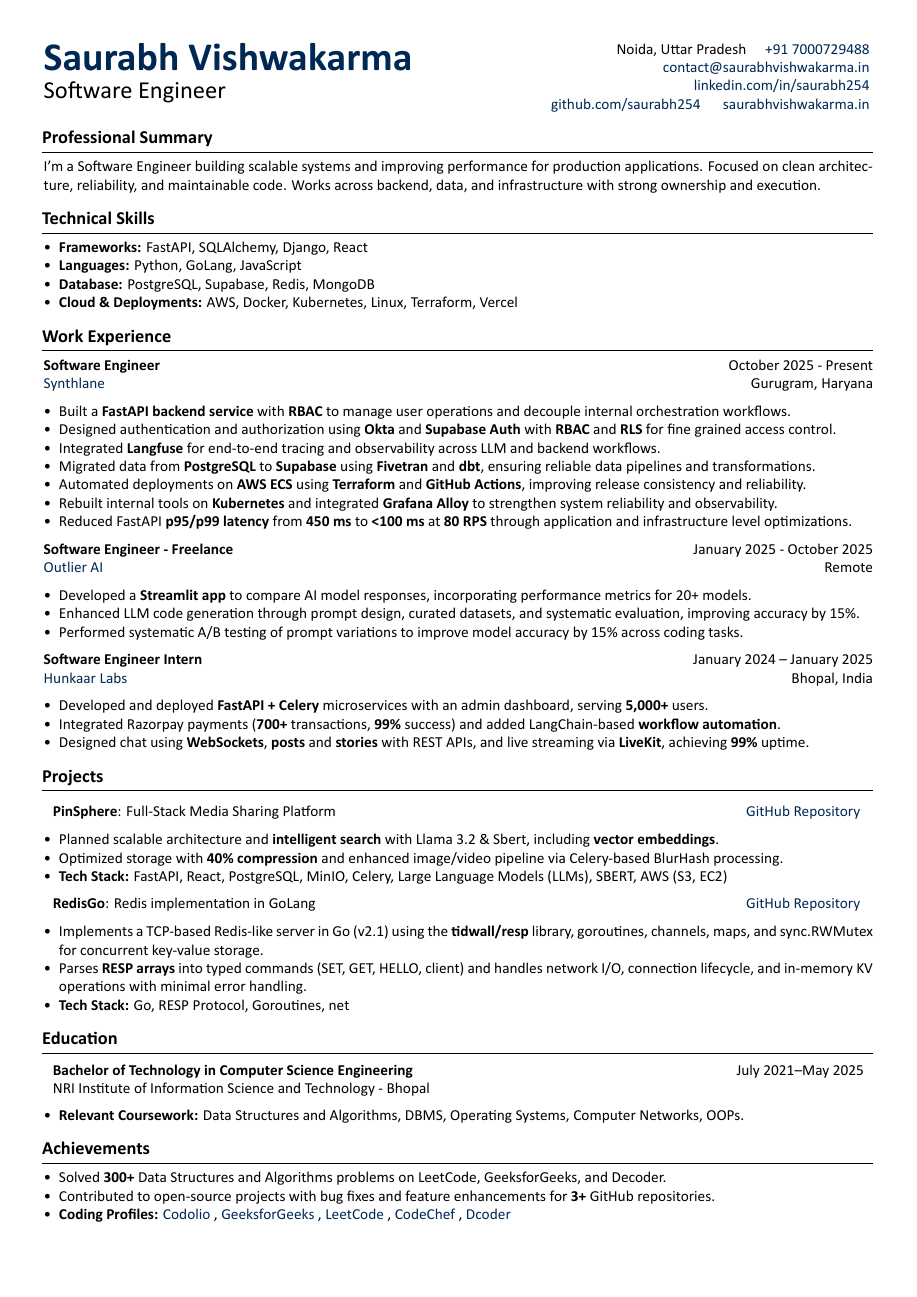
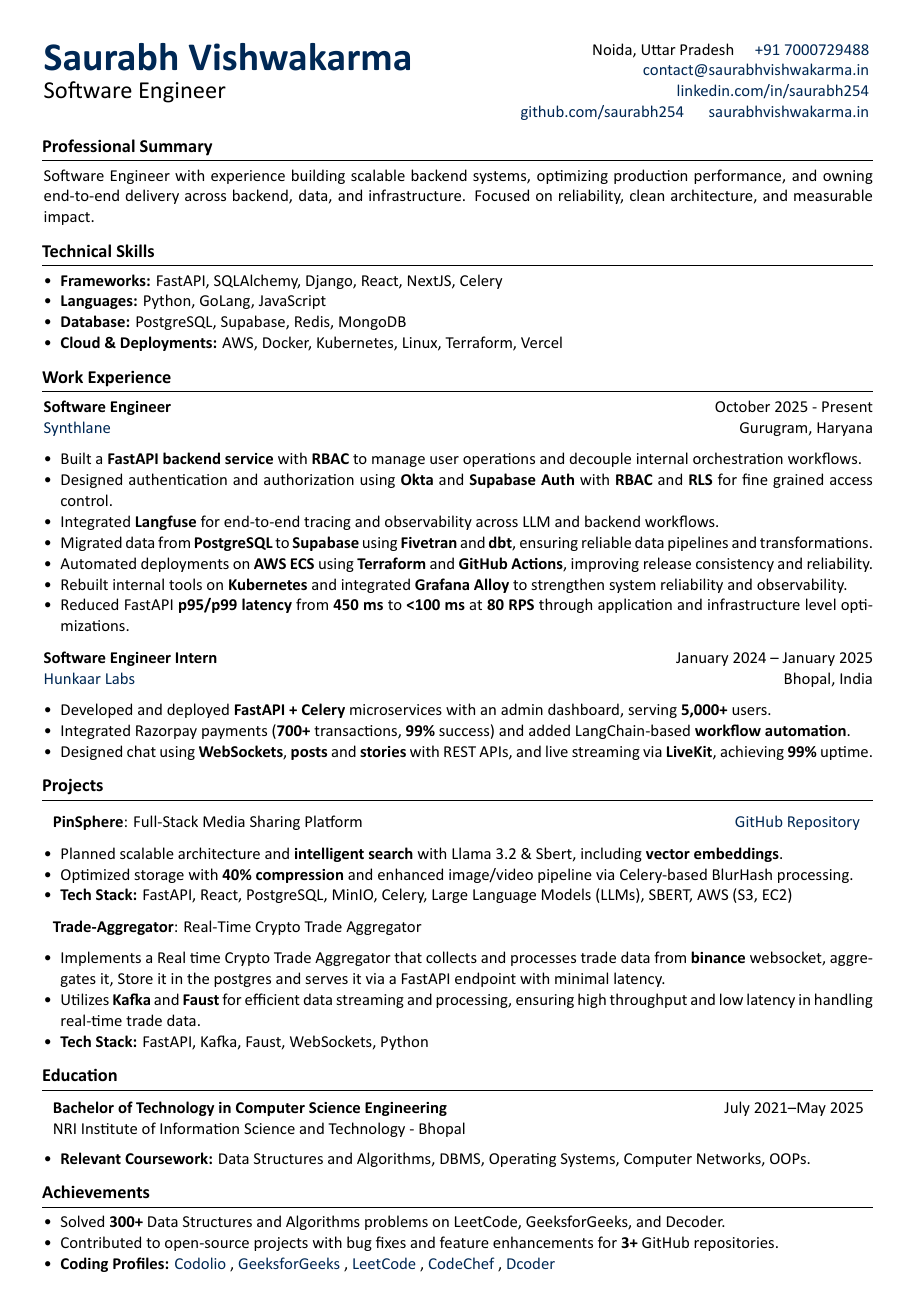
Before and after one commit to Saurabh254/saurabh_resume, a LaTeX document (main.tex): the whole page. Compiled offline with XeLaTeX; a missing font is replaced by an installed copy or a similar font.

Commit message:
Updated generic resume

```diff
--- a/main.tex
+++ b/main.tex
@@ -1,4 +1,4 @@
-\documentclass[a4paper, 10pt]{article}
+\documentclass[a4paper, 11pt]{article}
 
 % MARGIN AND PAGE LAYOUT
 \usepackage[margin=1cm, top=1.0cm, bottom=0cm]{geometry}
@@ -175,13 +175,14 @@
 
 \section{Professional Summary}
 \vspace{0.1cm}
-
-I'm a Software Engineer building scalable systems and improving performance for production applications. Focused on clean architecture, reliability, and maintainable code. Works across backend, data, and infrastructure with strong ownership and execution.
+Software Engineer with experience building scalable backend systems, optimizing
+production performance, and owning end-to-end delivery across backend, data, and
+infrastructure. Focused on reliability, clean architecture, and measurable impact.
 
 \section{Technical Skills}
 \vspace{0.1cm}
 \begin{itemize}
-    \item \textbf{Frameworks:} FastAPI, SQLAlchemy, Django, React
+    \item \textbf{Frameworks:} FastAPI, SQLAlchemy, Django, React, NextJS, Celery
     \item \textbf{Languages:} Python, GoLang, JavaScript
     \item \textbf{Database:} PostgreSQL, Supabase, Redis, MongoDB
     \item \textbf{Cloud \& Deployments:} AWS, Docker, Kubernetes, Linux, Terraform, Vercel
@@ -205,15 +206,7 @@
 
 \end{itemize}
 \end{onecolentry}
-\begin{onecolentry}
-    \textbf{Software Engineer - Freelance} \hfill January 2025 - October 2025 \\
-    \blue{Outlier AI} \hfill Remote
-    \begin{itemize}
-\item Developed a \textbf{Streamlit app} to compare AI model responses, incorporating performance metrics for 20+ models.
-\item Enhanced LLM code generation through prompt design, curated datasets, and systematic evaluation, improving accuracy by 15\%.
-\item Performed systematic A/B testing of prompt variations to improve model accuracy by 15\% across coding tasks.
-\end{itemize}
-\end{onecolentry}
+
 
 \begin{onecolentry}
     \textbf{Software Engineer Intern} \hfill January 2024 -- January 2025 \\
@@ -242,16 +235,13 @@
 
 \noindent
 \begin{tabularx}{\textwidth}{Xr}
-\textbf{RedisGo}: Redis implementation in GoLang  &
-\href{https://github.com/Saurabh254/redisgo}{GitHub Repository} \\
+\textbf{Trade-Aggregator}: Real-Time Crypto Trade Aggregator
 \end{tabularx}
 
 \begin{itemize}
-    \item Implements a TCP-based Redis-like server in Go (v2.1) using the \textbf{tidwall/resp }library, goroutines, channels, maps, and sync.RWMutex for concurrent key-value storage.
-
-    \item Parses \textbf{RESP arrays} into typed commands (SET, GET, HELLO, client) and handles network I/O, connection lifecycle, and in-memory KV operations with minimal error handling.
-
-    \item \textbf{Tech Stack:} Go, RESP Protocol, Goroutines, net
+    \item Implements a Real time Crypto Trade Aggregator that collects and processes trade data from \textbf{binance} websocket, aggregates it, Store it in the postgres and serves it via a FastAPI endpoint with minimal latency.
+    \item Utilizes \textbf{Kafka} and \textbf{Faust} for efficient data streaming and processing, ensuring high throughput and low latency in handling real-time trade data.
+    \item \textbf{Tech Stack:} FastAPI, Kafka, Faust, WebSockets, Python
 \end{itemize}
 
 
```
